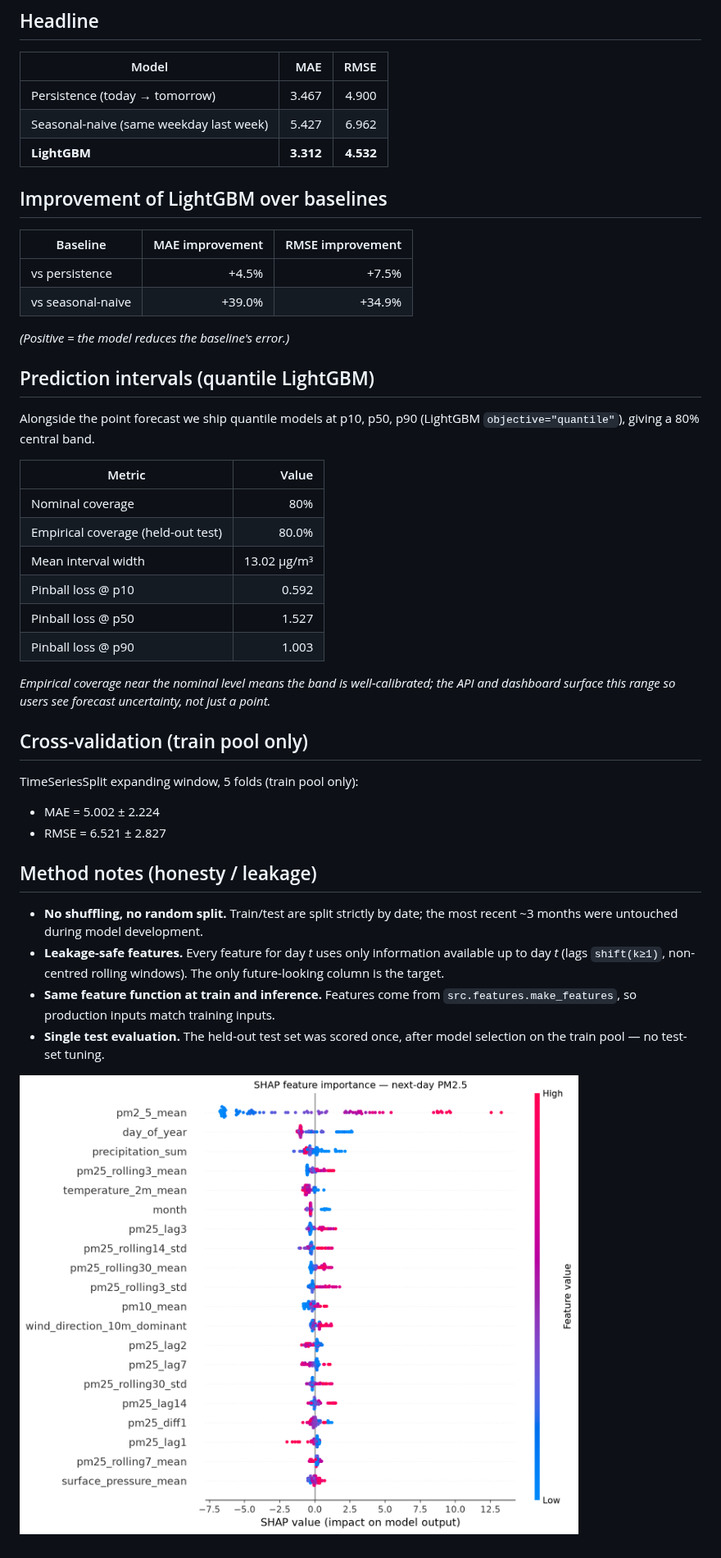
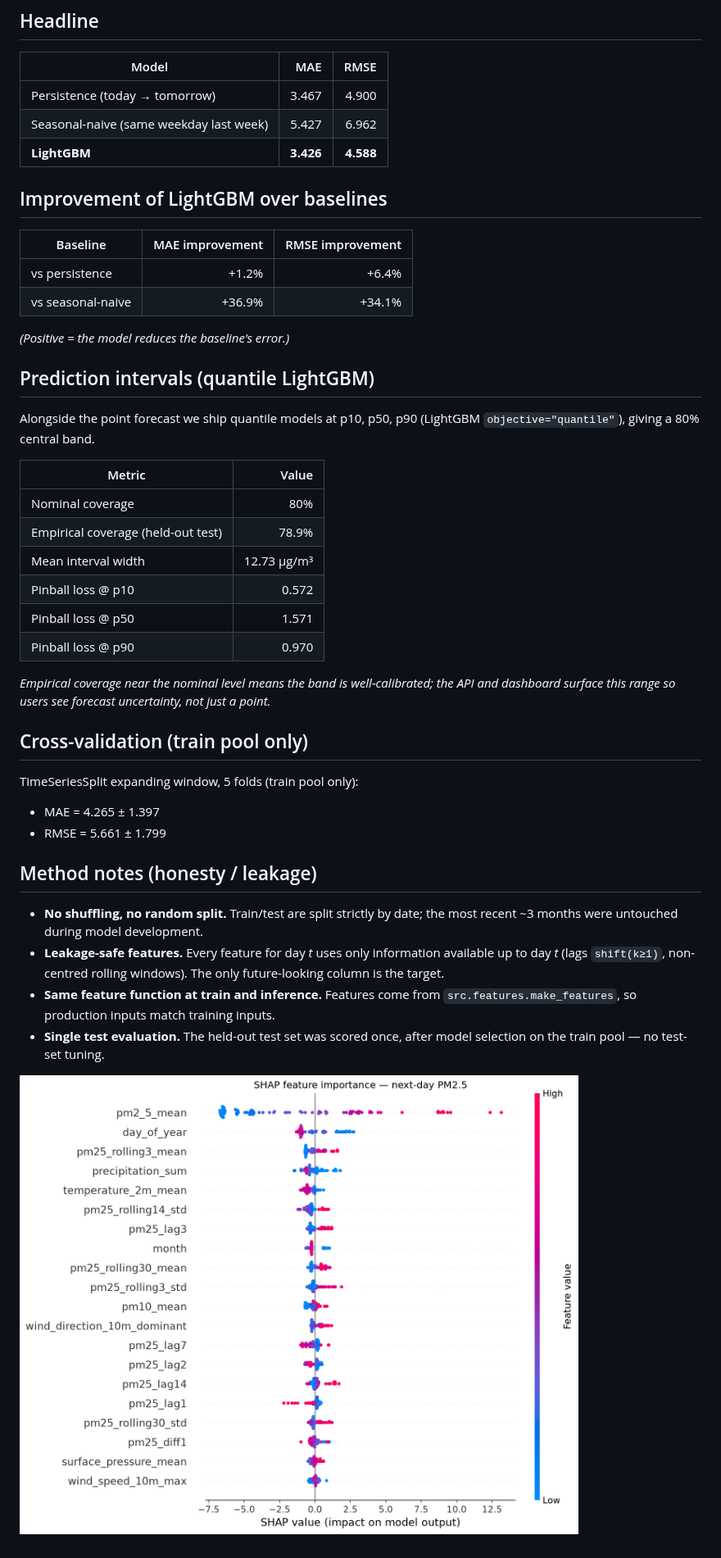
Before and after one commit to nadilHesara/Air-Quality-Forecasting, a Markdown page: reports/results.md, the part around one of its changes. Shown at 82% size. Drawn GitHub-style; pictures changed too: reports/shap_summary.png.

Commit message:
chore: weekly model retrain [skip ci]

```diff
--- a/reports/results.md
+++ b/reports/results.md
@@ -11,14 +11,14 @@
 |---|---:|---:|
 | Persistence (today → tomorrow) | 3.467 | 4.900 |
 | Seasonal-naive (same weekday last week) | 5.427 | 6.962 |
-| **LightGBM** | **3.312** | **4.532** |
+| **LightGBM** | **3.426** | **4.588** |
 
 ## Improvement of LightGBM over baselines
 
 | Baseline | MAE improvement | RMSE improvement |
 |---|---:|---:|
-| vs persistence | +4.5% | +7.5% |
-| vs seasonal-naive | +39.0% | +34.9% |
+| vs persistence | +1.2% | +6.4% |
+| vs seasonal-naive | +36.9% | +34.1% |
 
 _(Positive = the model reduces the baseline's error.)_
 
@@ -29,11 +29,11 @@ Alongside the point forecast we ship quantile models at p10, p50, p90 (LightGBM
 | Metric | Value |
 |---|---:|
 | Nominal coverage | 80% |
-| Empirical coverage (held-out test) | 80.0% |
-| Mean interval width | 13.02 µg/m³ |
-| Pinball loss @ p10 | 0.592 |
-| Pinball loss @ p50 | 1.527 |
-| Pinball loss @ p90 | 1.003 |
+| Empirical coverage (held-out test) | 78.9% |
+| Mean interval width | 12.73 µg/m³ |
+| Pinball loss @ p10 | 0.572 |
+| Pinball loss @ p50 | 1.571 |
+| Pinball loss @ p90 | 0.970 |
 
 _Empirical coverage near the nominal level means the band is well-calibrated; the API and dashboard surface this range so users see forecast uncertainty, not just a point._
 
@@ -41,8 +41,8 @@ _Empirical coverage near the nominal level means the band is well-calibrated; th
 
 TimeSeriesSplit expanding window, 5 folds (train pool only):
 
-- MAE  = 5.002 ± 2.224
-- RMSE = 6.521 ± 2.827
+- MAE  = 4.265 ± 1.397
+- RMSE = 5.661 ± 1.799
 
 ## Method notes (honesty / leakage)
 
```
Also changed, not shown: other parts of reports/results.md (+1 -1 lines), reports/drift_report.md (+1 -1 lines), 4 other files.
